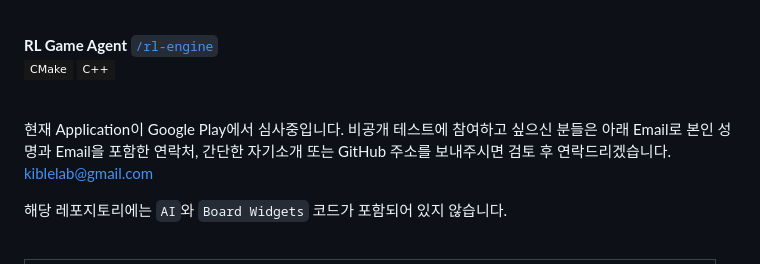
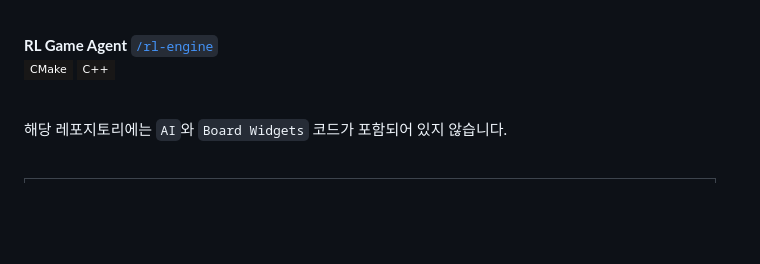
Before and after one commit to KibleLab/quoridouble-portfolio, a Markdown page: readme.md, the part around the change. GitHub-like rendering; badges without logos; blank space fills up the shorter version.

```diff
--- a/readme.md
+++ b/readme.md
@@ -22,8 +22,6 @@
 <img src="https://img.shields.io/badge/C++-181717?style=flat-square&logo=cplusplus" />
 
 <br />
-
-현재 Application이 Google Play에서 심사중입니다. 비공개 테스트에 참여하고 싶으신 분들은 아래 Email로 본인 성명과 Email을 포함한 연락처, 간단한 자기소개 또는 GitHub 주소를 보내주시면 검토 후 연락드리겠습니다. kiblelab@gmail.com
 
 해당 레포지토리에는 `AI`와 `Board Widgets` 코드가 포함되어 있지 않습니다.
 
```
